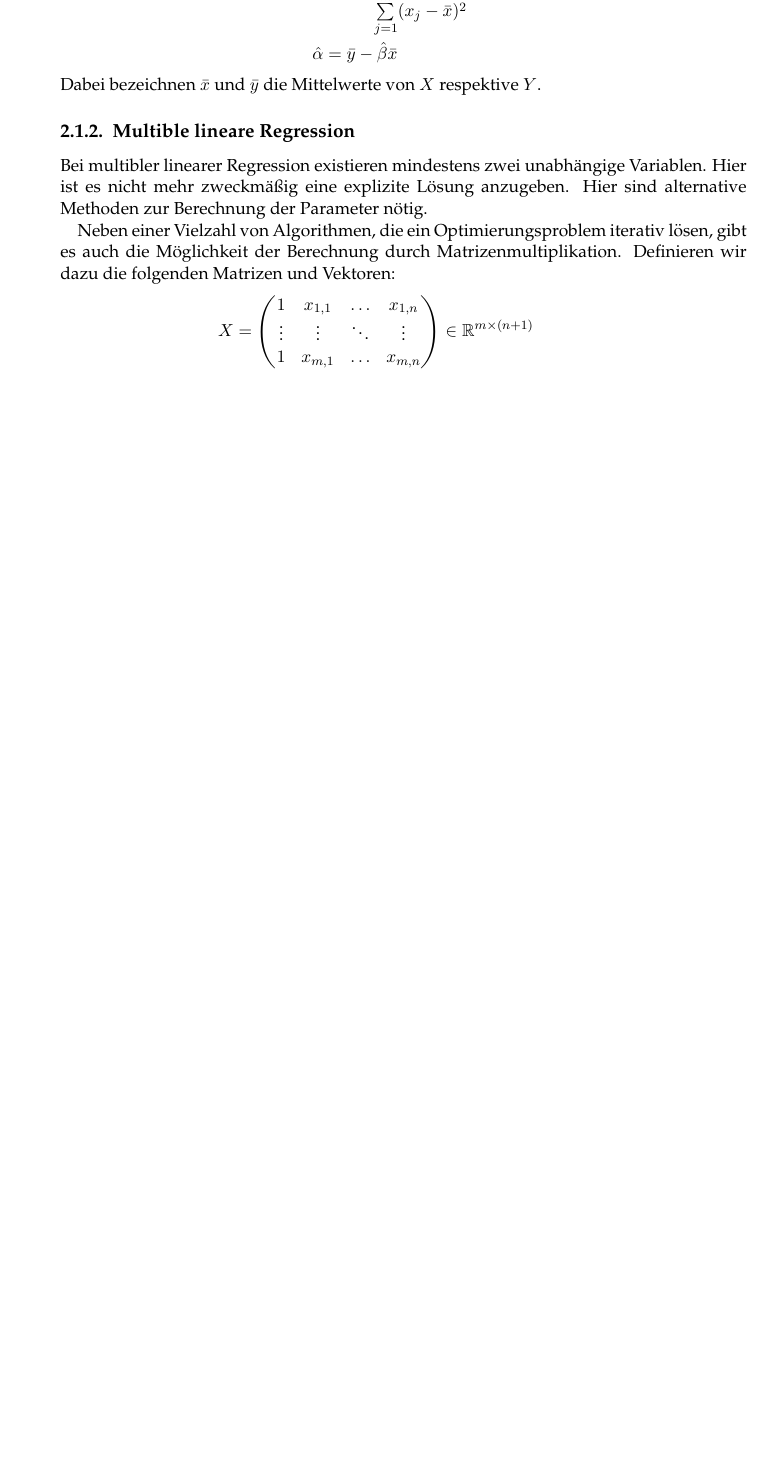
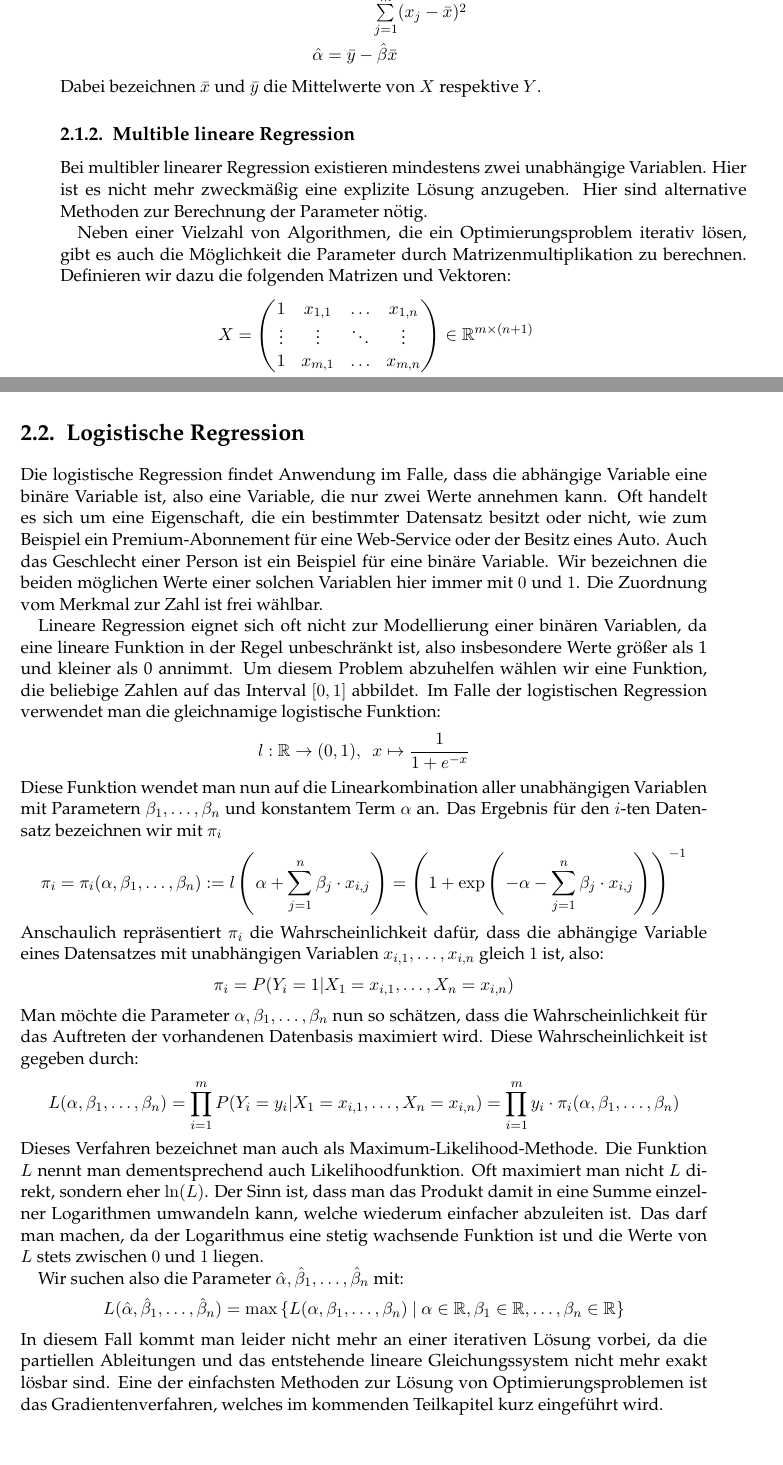
Before and after one commit to thomasheyenbrock/abschlussarbeit, a LaTeX thesis (latex/main.tex, which reads latex/chapters/Grundlagen.tex): part of page 17 of 31 before the commit and two parts of pages 17 and 18 of 31 after it, the two joined at a grey line, cut so that both start at the same text, the shorter picture padded with empty space. Compiled offline with pdfLaTeX; an older LaTeX class or package is replaced by its successor.

Commit message:
logistic regression

```diff
--- a/latex/chapters/Grundlagen.tex
+++ b/latex/chapters/Grundlagen.tex
@@ -78,7 +78,7 @@ Dabei bezeichnen $\bar{x}$ und $\bar{y}$ die Mittelwerte von $X$ respektive $Y$.
 
 Bei multibler linearer Regression existieren mindestens zwei unabhängige Variablen. Hier ist es nicht mehr zweckmäßig eine explizite Lösung anzugeben. Hier sind alternative Methoden zur Berechnung der Parameter nötig.
 
-Neben einer Vielzahl von Algorithmen, die ein Optimierungsproblem iterativ lösen, gibt es auch die Möglichkeit der Berechnung durch Matrizenmultiplikation. Definieren wir dazu die folgenden Matrizen und Vektoren:
+Neben einer Vielzahl von Algorithmen, die ein Optimierungsproblem iterativ lösen, gibt es auch die Möglichkeit die Parameter durch Matrizenmultiplikation zu berechnen. Definieren wir dazu die folgenden Matrizen und Vektoren:
 \begin{align*}
     X &= \begin{pmatrix}
         1 & x_{1, 1} & \dots & x_{1, n} \\
@@ -101,3 +101,31 @@ Dabei ist $b$ der Vektor mit gesuchten Parametern für die Minimierung der klein
 \begin{align*}
     b = (X^T X)^{-1} X^T y
 \end{align*}
+
+\section{Logistische Regression}
+
+Die logistische Regression findet Anwendung im Falle, dass die abhängige Variable eine binäre Variable ist, also eine Variable, die nur zwei Werte annehmen kann. Oft handelt es sich um eine Eigenschaft, die ein bestimmter Datensatz besitzt oder nicht, wie zum Beispiel ein Premium-Abonnement für eine Web-Service oder der Besitz eines Auto. Auch das Geschlecht einer Person ist ein Beispiel für eine binäre Variable. Wir bezeichnen die beiden möglichen Werte einer solchen Variablen hier immer mit $0$ und $1$. Die Zuordnung vom Merkmal zur Zahl ist frei wählbar.
+
+Lineare Regression eignet sich oft nicht zur Modellierung einer binären Variablen, da eine lineare Funktion in der Regel unbeschränkt ist, also insbesondere Werte größer als 1 und kleiner als 0 annimmt. Um diesem Problem abzuhelfen wählen wir eine Funktion, die beliebige Zahlen auf das Interval $[0, 1]$ abbildet. Im Falle der logistischen Regression verwendet man die gleichnamige logistische Funktion:
+\begin{align*}
+    l: \mathbb{R} \rightarrow (0, 1),~~ x \mapsto \dfrac{1}{1+e^{-x}}
+\end{align*}
+Diese Funktion wendet man nun auf die Linearkombination aller unabhängigen Variablen mit Parametern $\beta_1, \dots, \beta_n$ und konstantem Term $\alpha$ an. Das Ergebnis für den $i$-ten Datensatz bezeichnen wir mit $\pi_i$
+\begin{align*}
+    \pi_i = \pi_i(\alpha, \beta_1, \dots, \beta_n) := l \left( \alpha + \sum_{j=1}^n \beta_j \cdot x_{i, j} \right) = \left( 1 + \exp \left( - \alpha - \sum_{j=1}^n \beta_j \cdot x_{i, j} \right) \right)^{-1}
+\end{align*}
+Anschaulich repräsentiert $\pi_i$ die Wahrscheinlichkeit dafür, dass die abhängige Variable eines Datensatzes mit unabhängigen Variablen $x_{i, 1}, \dots, x_{i, n}$ gleich $1$ ist, also:
+\begin{align*}
+    \pi_i = P(Y_i = 1 | X_1 = x_{i, 1}, \dots, X_n = x_{i, n})
+\end{align*}
+Man möchte die Parameter $\alpha, \beta_1, \dots, \beta_n$ nun so schätzen, dass die Wahrscheinlichkeit für das Auftreten der vorhandenen Datenbasis maximiert wird. Diese Wahrscheinlichkeit ist gegeben durch:
+\begin{align*}
+    L(\alpha, \beta_1, \dots, \beta_n) = \prod_{i=1}^m P(Y_i = y_i | X_1 = x_{i, 1}, \dots, X_n = x_{i, n}) = \prod_{i=1}^m y_i \cdot \pi_i(\alpha, \beta_1, \dots, \beta_n)
+\end{align*}
+Dieses Verfahren bezeichnet man auch als Maximum-Likelihood-Methode. Die Funktion $L$ nennt man dementsprechend auch Likelihoodfunktion. Oft maximiert man nicht $L$ direkt, sondern eher $\ln(L)$. Der Sinn ist, dass man das Produkt damit in eine Summe einzelner Logarithmen umwandeln kann, welche wiederum einfacher abzuleiten ist. Das darf man machen, da der Logarithmus eine stetig wachsende Funktion ist und die Werte von $L$ stets zwischen $0$ und $1$ liegen.
+
+Wir suchen also die Parameter $\hat\alpha, \hat\beta_1, \dots, \hat\beta_n$ mit:
+\begin{align*}
+    L(\hat\alpha, \hat\beta_1, \dots, \hat\beta_n) = \max \left\{ L(\alpha, \beta_1, \dots, \beta_n) ~|~ \alpha \in \mathbb{R}, \beta_1 \in \mathbb{R}, \dots, \beta_n \in \mathbb{R} \right\}
+\end{align*}
+In diesem Fall kommt man leider nicht mehr an einer iterativen Lösung vorbei, da die partiellen Ableitungen und das entstehende lineare Gleichungssystem nicht mehr exakt lösbar sind. Eine der einfachsten Methoden zur Lösung von Optimierungsproblemen ist das Gradientenverfahren, welches im kommenden Teilkapitel kurz eingeführt wird.
```
Also changed, not shown: latex/main.pdf, 7 other files.
